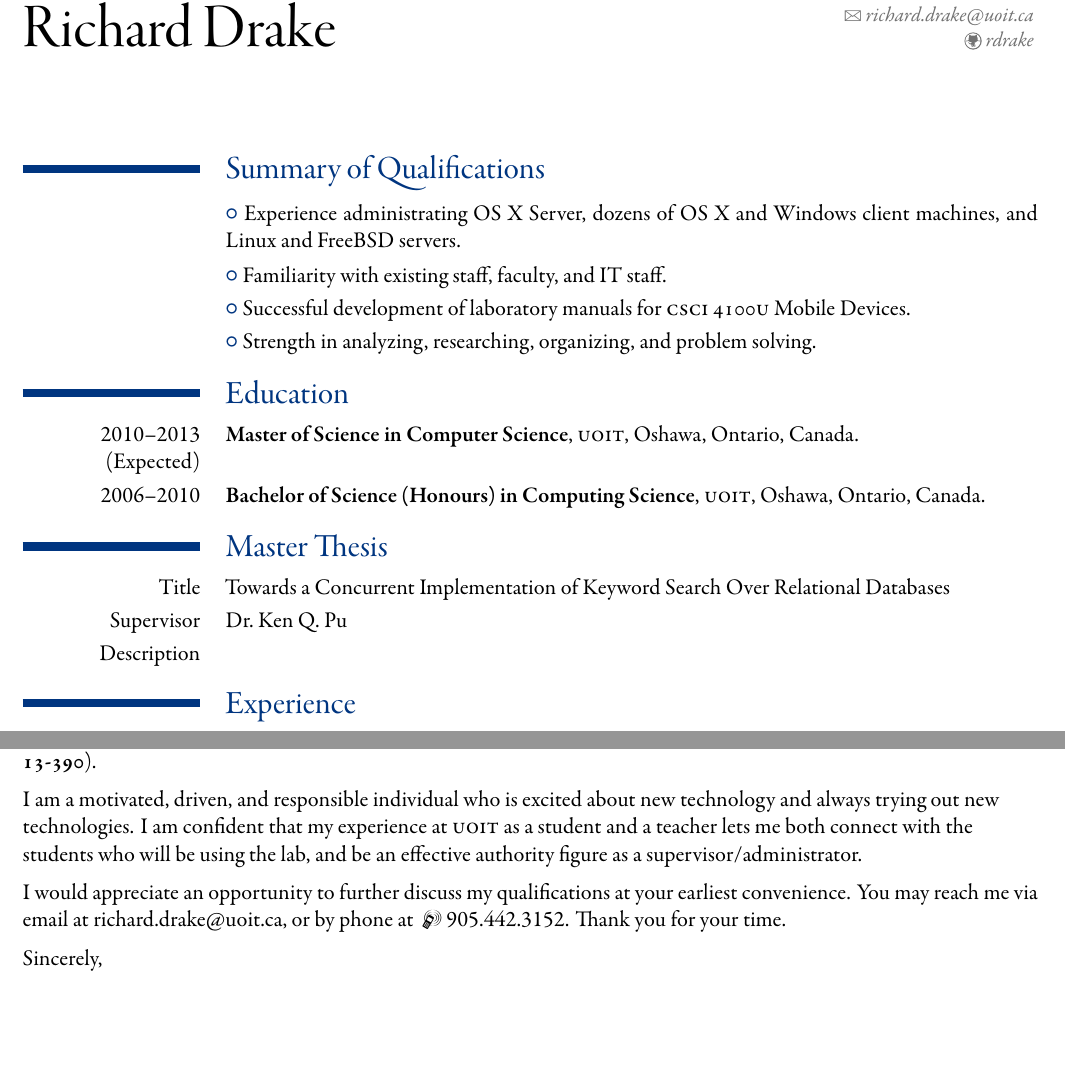
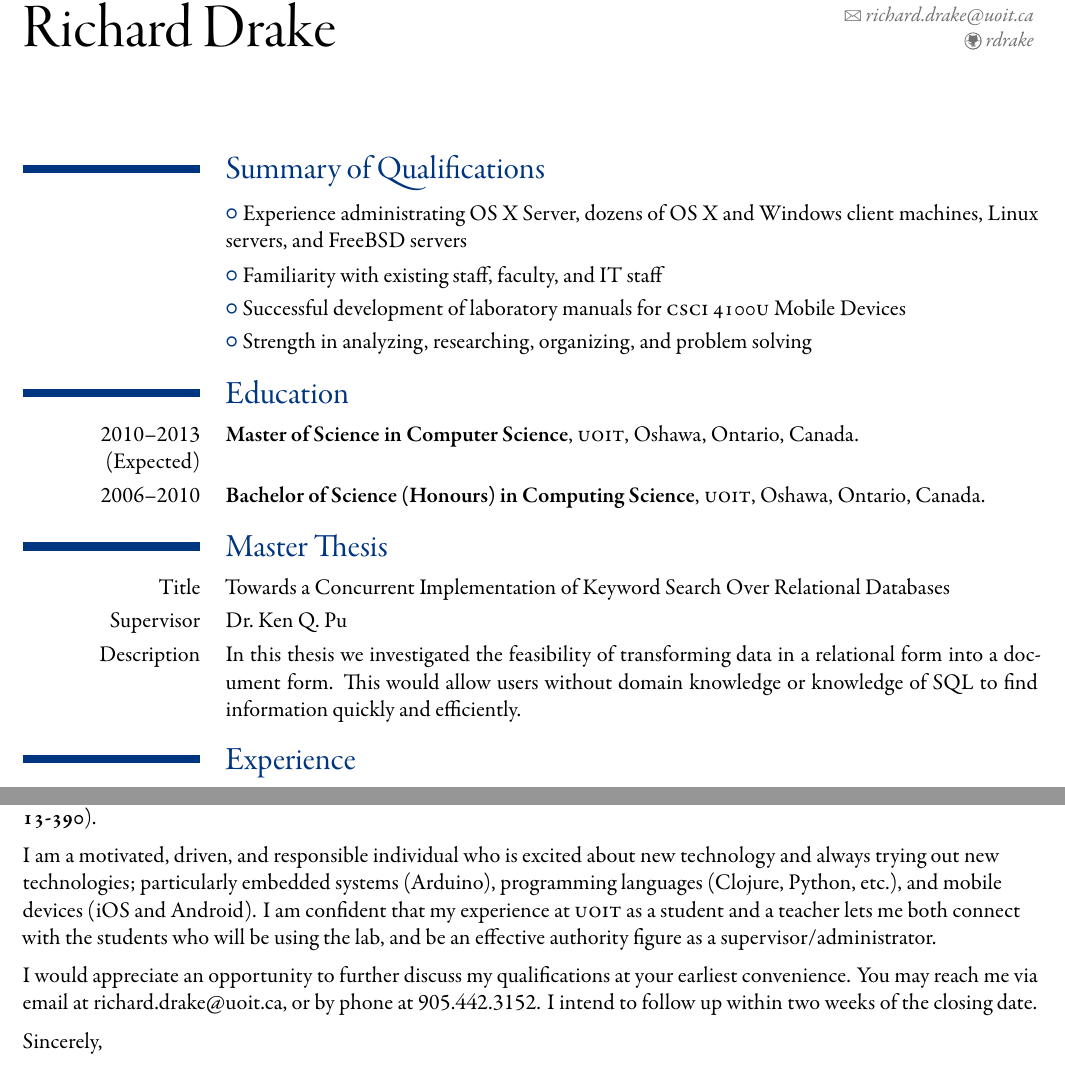
Before and after one commit to rdrake/cv, a LaTeX CV (drakecv.tex): two parts of pages 1 and 3 of 3, joined at a grey line, cut so that both start at the same text, the shorter picture padded with empty space. The pictures show the PDF file drakecv.pdf that the author committed with the source.

Commit message:
Final draft before submitting.

```diff
--- a/drakecv.tex
+++ b/drakecv.tex
@@ -32,10 +32,10 @@
 	\makecvtitle
 
 	\section{Summary of Qualifications}
-		\cvitem{}{\listitemsymbol Experience administrating OS X Server, dozens of OS X and Windows client machines, and Linux and FreeBSD servers.}
-		\cvitem{}{\listitemsymbol Familiarity with existing staff, faculty, and IT staff.}
-		\cvitem{}{\listitemsymbol Successful development of laboratory manuals for \ucsc{CSCI 4100U} Mobile Devices.}
-		\cvitem{}{\listitemsymbol Strength in analyzing, researching, organizing, and problem solving.}
+		\cvitem{}{\listitemsymbol Experience administrating OS X Server, dozens of OS X and Windows client machines, Linux servers, and FreeBSD servers}
+		\cvitem{}{\listitemsymbol Familiarity with existing staff, faculty, and IT staff}
+		\cvitem{}{\listitemsymbol Successful development of laboratory manuals for \ucsc{CSCI 4100U} Mobile Devices}
+		\cvitem{}{\listitemsymbol Strength in analyzing, researching, organizing, and problem solving}
 
 	\section{Education}
 		\cventry{2010--2013 (Expected)}{Master of Science in Computer Science}{\ucsc{UOIT}}{Oshawa, Ontario, Canada}{}{}
@@ -44,7 +44,7 @@
 	\section{Master Thesis}
 		\cvitem{Title}{Towards a Concurrent Implementation of Keyword Search Over Relational Databases}
 		\cvitem{Supervisor}{Dr.~Ken Q.~Pu}
-		\cvitem{Description}{}
+		\cvitem{Description}{In this thesis we investigated the feasibility of transforming data in a relational form into a document form.  This would allow users without domain knowledge or knowledge of SQL to find information quickly and efficiently.}
 
 	\section{Experience}
 		\cventry{2011--Present}{Volunteer Webmaster}{Oshawa N.A.S.C.~Soccer}{Oshawa, Ontario, Canada}{}{Initiated a project to migrate the user-facing website from a static to dynamic, database-driven, modern web application.  Utilized Python/Django, PostgreSQL, \ucsc{SCSS}, \ucsc{HTML5}.}
@@ -97,9 +97,9 @@
 
 	I am applying for the position of Computing Laboratory Technician in the Faculty of Science (competition \textbf{\ucsc{UOIT 13-390}}).
 
-	I am a motivated, driven, and responsible individual who is excited about new technology and always trying out new technologies.  I am confident that my experience at \ucsc{UOIT} as a student and a teacher lets me both connect with the students who will be using the lab, and be an effective authority figure as a supervisor/administrator.
+	I am a motivated, driven, and responsible individual who is excited about new technology and always trying out new technologies; particularly embedded systems (Arduino), programming languages (Clojure, Python, etc.), and mobile devices (iOS and Android).  I am confident that my experience at \ucsc{UOIT} as a student and a teacher lets me both connect with the students who will be using the lab, and be an effective authority figure as a supervisor/administrator.
 
-	I would appreciate an opportunity to further discuss my qualifications at your earliest convenience.  You may reach me via email at \makeatletter\emaillink{\@email}\makeatother, or by phone at \phonesdetails. Thank you for your time.
+	I would appreciate an opportunity to further discuss my qualifications at your earliest convenience.  You may reach me via email at \makeatletter\emaillink{\@email}\makeatother, or by phone at 905.442.3152.  I intend to follow up within two weeks of the closing date.
 
 	%I believe I am unique in that I am intimately familiar with the curriculum, laboratory setup, as well as pain points.
 	\makeletterclosing
```
Also changed, not shown: drakecv.pdf.
